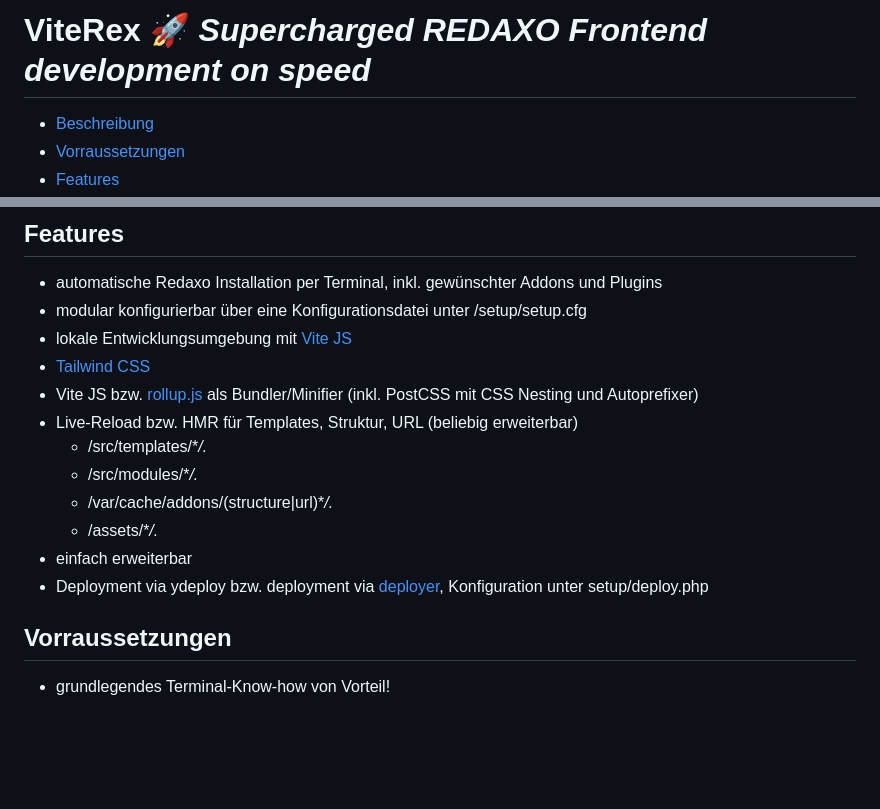
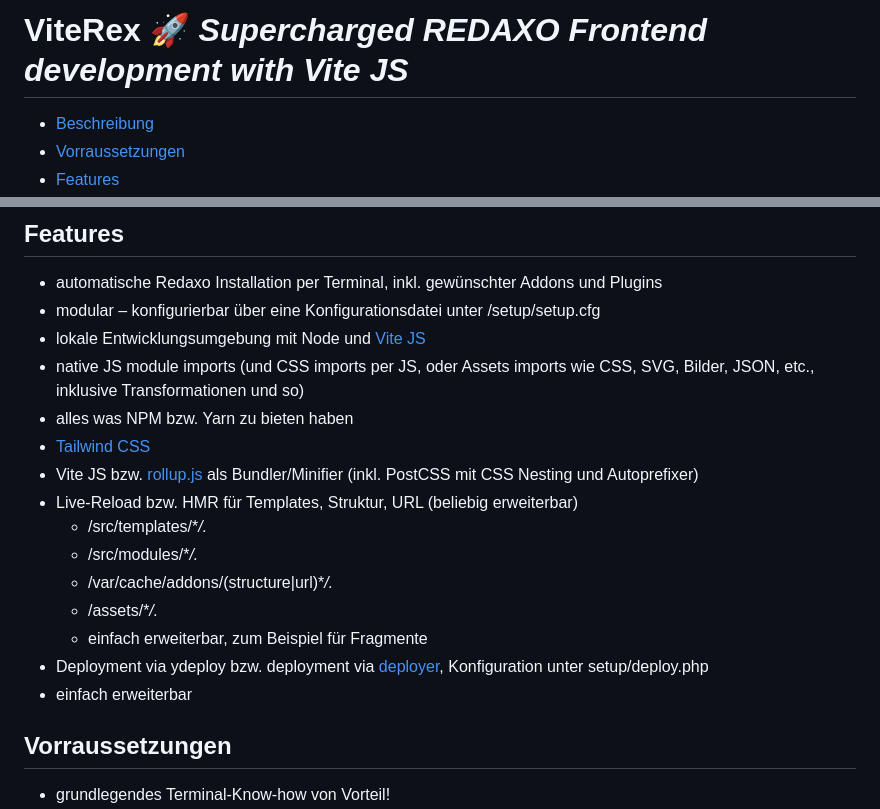
Before and after one commit to ynamite/viterex, a Markdown page: README.md, 2 parts joined by grey strips. Rendered like a GitHub page; blank space fills up the shorter version.

```diff
--- a/README.md
+++ b/README.md
@@ -1,4 +1,4 @@
-# ViteRex 🚀 _Supercharged REDAXO Frontend development on speed_
+# ViteRex 🚀 _Supercharged REDAXO Frontend development with Vite JS_
 
 - [Beschreibung](#beschreibung)
 - [Vorraussetzungen](#requirements)
@@ -25,8 +25,10 @@ Basierend auf [yak](https://github.com/yakamara/yak) von Thomas Blum ([tbaddade]
 ## Features
 
 - automatische Redaxo Installation per Terminal, inkl. gewünschter Addons und Plugins
-- modular konfigurierbar über eine Konfigurationsdatei unter /setup/setup.cfg
-- lokale Entwicklungsumgebung mit [Vite JS](https://vitejs.dev/)
+- modular – konfigurierbar über eine Konfigurationsdatei unter /setup/setup.cfg
+- lokale Entwicklungsumgebung mit Node und [Vite JS](https://vitejs.dev/)
+- native JS module imports (und CSS imports per JS, oder Assets imports wie CSS, SVG, Bilder, JSON, etc., inklusive Transformationen und so)
+- alles was NPM bzw. Yarn zu bieten haben
 - [Tailwind CSS](https://tailwindcss.com/)
 - Vite JS bzw. [rollup.js](https://rollupjs.org/) als Bundler/Minifier (inkl. PostCSS mit CSS Nesting und Autoprefixer)
 - Live-Reload bzw. HMR für Templates, Struktur, URL (beliebig erweiterbar)
@@ -34,8 +36,9 @@ Basierend auf [yak](https://github.com/yakamara/yak) von Thomas Blum ([tbaddade]
   - /src/modules/\*_/._
   - /var/cache/addons/(structure|url)\*_/._
   - /assets/\*_/._
+  - einfach erweiterbar, zum Beispiel für Fragmente
+- Deployment via ydeploy bzw. deployment via [deployer](https://deployer.org/), Konfiguration unter setup/deploy.php
 - einfach erweiterbar
-- Deployment via ydeploy bzw. deployment via [deployer](https://deployer.org/), Konfiguration unter setup/deploy.php
 
 <a name="requirements"></a>
 
```
